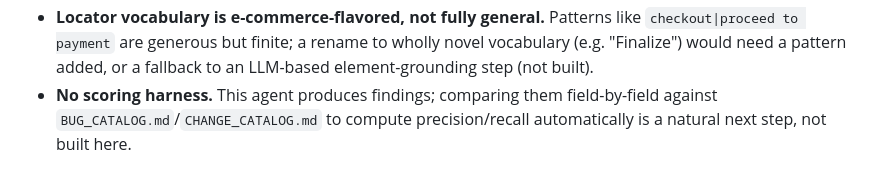
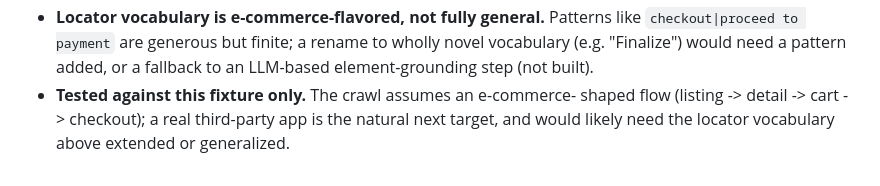
Before and after one commit to MalharRane/Buggin, a Markdown page: agent/README.md, the part around the change. Rendered like a GitHub page.

```diff
--- a/agent/README.md
+++ b/agent/README.md
@@ -249,6 +249,7 @@ of the scorer fix.
   like `checkout|proceed to payment` are generous but finite; a rename to
   wholly novel vocabulary (e.g. "Finalize") would need a pattern added, or a
   fallback to an LLM-based element-grounding step (not built).
-- **No scoring harness.** This agent produces findings; comparing them
-  field-by-field against `BUG_CATALOG.md`/`CHANGE_CATALOG.md` to compute
-  precision/recall automatically is a natural next step, not built here.
+- **Tested against this fixture only.** The crawl assumes an e-commerce-
+  shaped flow (listing -> detail -> cart -> checkout); a real third-party
+  app is the natural next target, and would likely need the locator
+  vocabulary above extended or generalized.
```
Also changed, not shown: README.md (+125 -110 lines).
